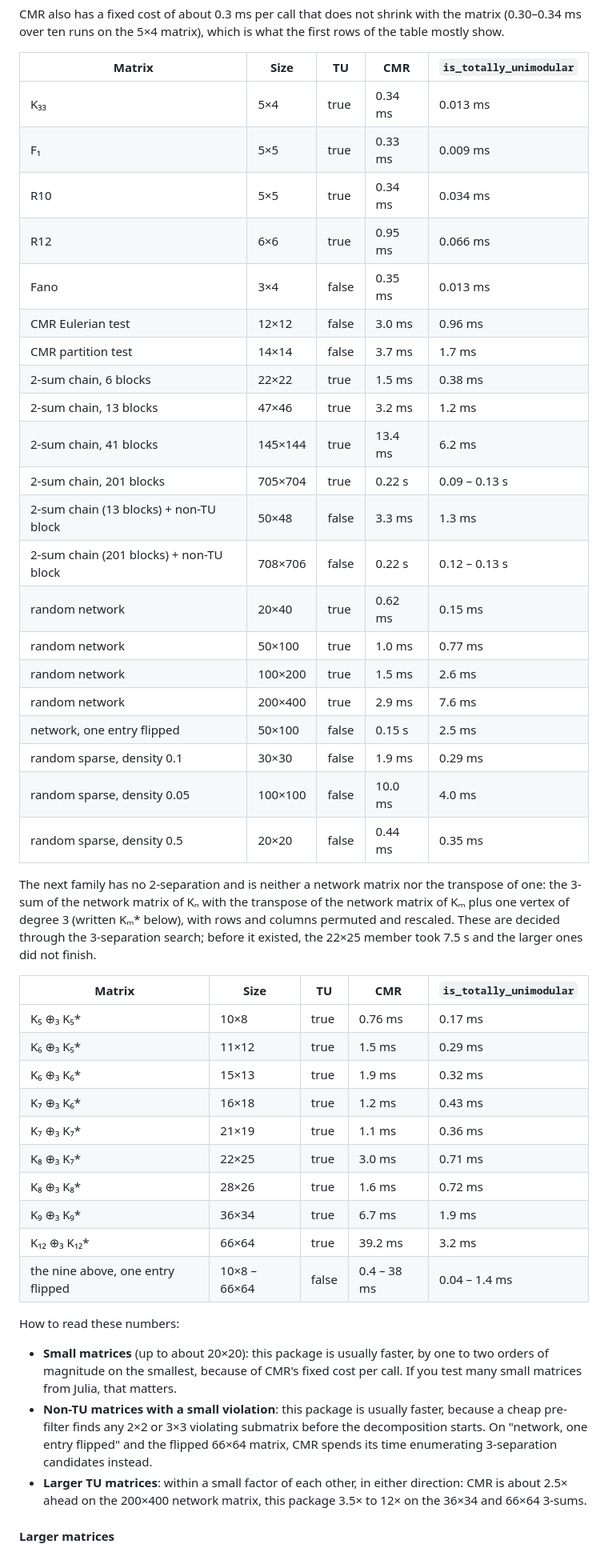
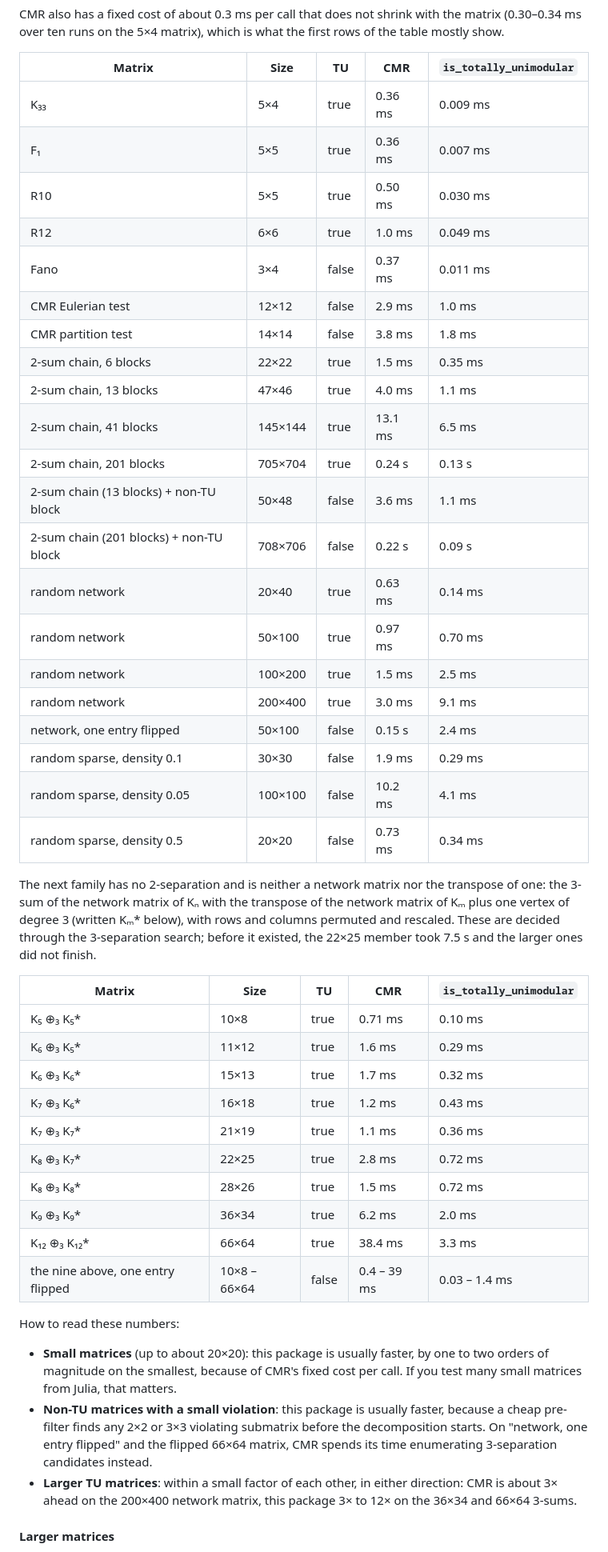
Before and after one commit to mcvmcv/TotalUnimodularity.jl, a Markdown page: README.md, the part around the change. Shown at 80% size. Rendered like a GitHub page.

Commit message:
Rerun the CMR comparison table in the README
benchmark/run.sh on the current code. No route changes: the Camion test
decides none of these matrices (the non-TU ones are caught earlier by
the 2x2/3x3 filter, or pass both checks), so the differences are run-to-
run noise. The 200x400 network matrix measures 9 ms rather than 7.6 ms,
the same on the commit before the Camion test; CMR is now about 3x
ahead there.

Co-Authored-By: Claude Opus 5.5 <noreply@anthropic.com>

```diff
--- a/README.md
+++ b/README.md
@@ -215,27 +215,27 @@ what the first rows of the table mostly show.
 
 | Matrix | Size | TU | CMR | `is_totally_unimodular` |
 |---|---|---|---|---|
-| K₃₃ | 5×4 | true | 0.34 ms | 0.013 ms |
-| F₁ | 5×5 | true | 0.33 ms | 0.009 ms |
-| R10 | 5×5 | true | 0.34 ms | 0.034 ms |
-| R12 | 6×6 | true | 0.95 ms | 0.066 ms |
-| Fano | 3×4 | false | 0.35 ms | 0.013 ms |
-| CMR Eulerian test | 12×12 | false | 3.0 ms | 0.96 ms |
-| CMR partition test | 14×14 | false | 3.7 ms | 1.7 ms |
-| 2-sum chain, 6 blocks | 22×22 | true | 1.5 ms | 0.38 ms |
-| 2-sum chain, 13 blocks | 47×46 | true | 3.2 ms | 1.2 ms |
-| 2-sum chain, 41 blocks | 145×144 | true | 13.4 ms | 6.2 ms |
-| 2-sum chain, 201 blocks | 705×704 | true | 0.22 s | 0.09 – 0.13 s |
-| 2-sum chain (13 blocks) + non-TU block | 50×48 | false | 3.3 ms | 1.3 ms |
-| 2-sum chain (201 blocks) + non-TU block | 708×706 | false | 0.22 s | 0.12 – 0.13 s |
-| random network | 20×40 | true | 0.62 ms | 0.15 ms |
-| random network | 50×100 | true | 1.0 ms | 0.77 ms |
-| random network | 100×200 | true | 1.5 ms | 2.6 ms |
-| random network | 200×400 | true | 2.9 ms | 7.6 ms |
-| network, one entry flipped | 50×100 | false | 0.15 s | 2.5 ms |
+| K₃₃ | 5×4 | true | 0.36 ms | 0.009 ms |
+| F₁ | 5×5 | true | 0.36 ms | 0.007 ms |
+| R10 | 5×5 | true | 0.50 ms | 0.030 ms |
+| R12 | 6×6 | true | 1.0 ms | 0.049 ms |
+| Fano | 3×4 | false | 0.37 ms | 0.011 ms |
+| CMR Eulerian test | 12×12 | false | 2.9 ms | 1.0 ms |
+| CMR partition test | 14×14 | false | 3.8 ms | 1.8 ms |
+| 2-sum chain, 6 blocks | 22×22 | true | 1.5 ms | 0.35 ms |
+| 2-sum chain, 13 blocks | 47×46 | true | 4.0 ms | 1.1 ms |
+| 2-sum chain, 41 blocks | 145×144 | true | 13.1 ms | 6.5 ms |
+| 2-sum chain, 201 blocks | 705×704 | true | 0.24 s | 0.13 s |
+| 2-sum chain (13 blocks) + non-TU block | 50×48 | false | 3.6 ms | 1.1 ms |
+| 2-sum chain (201 blocks) + non-TU block | 708×706 | false | 0.22 s | 0.09 s |
+| random network | 20×40 | true | 0.63 ms | 0.14 ms |
+| random network | 50×100 | true | 0.97 ms | 0.70 ms |
+| random network | 100×200 | true | 1.5 ms | 2.5 ms |
+| random network | 200×400 | true | 3.0 ms | 9.1 ms |
+| network, one entry flipped | 50×100 | false | 0.15 s | 2.4 ms |
 | random sparse, density 0.1 | 30×30 | false | 1.9 ms | 0.29 ms |
-| random sparse, density 0.05 | 100×100 | false | 10.0 ms | 4.0 ms |
-| random sparse, density 0.5 | 20×20 | false | 0.44 ms | 0.35 ms |
+| random sparse, density 0.05 | 100×100 | false | 10.2 ms | 4.1 ms |
+| random sparse, density 0.5 | 20×20 | false | 0.73 ms | 0.34 ms |
 
 The next family has no 2-separation and is neither a network matrix nor the
 transpose of one: the 3-sum of the network matrix of Kₙ with the transpose
@@ -246,16 +246,16 @@ larger ones did not finish.
 
 | Matrix | Size | TU | CMR | `is_totally_unimodular` |
 |---|---|---|---|---|
-| K₅ ⊕₃ K₅* | 10×8 | true | 0.76 ms | 0.17 ms |
-| K₆ ⊕₃ K₅* | 11×12 | true | 1.5 ms | 0.29 ms |
-| K₆ ⊕₃ K₆* | 15×13 | true | 1.9 ms | 0.32 ms |
+| K₅ ⊕₃ K₅* | 10×8 | true | 0.71 ms | 0.10 ms |
+| K₆ ⊕₃ K₅* | 11×12 | true | 1.6 ms | 0.29 ms |
+| K₆ ⊕₃ K₆* | 15×13 | true | 1.7 ms | 0.32 ms |
 | K₇ ⊕₃ K₆* | 16×18 | true | 1.2 ms | 0.43 ms |
 | K₇ ⊕₃ K₇* | 21×19 | true | 1.1 ms | 0.36 ms |
-| K₈ ⊕₃ K₇* | 22×25 | true | 3.0 ms | 0.71 ms |
-| K₈ ⊕₃ K₈* | 28×26 | true | 1.6 ms | 0.72 ms |
-| K₉ ⊕₃ K₉* | 36×34 | true | 6.7 ms | 1.9 ms |
-| K₁₂ ⊕₃ K₁₂* | 66×64 | true | 39.2 ms | 3.2 ms |
-| the nine above, one entry flipped | 10×8 – 66×64 | false | 0.4 – 38 ms | 0.04 – 1.4 ms |
+| K₈ ⊕₃ K₇* | 22×25 | true | 2.8 ms | 0.72 ms |
+| K₈ ⊕₃ K₈* | 28×26 | true | 1.5 ms | 0.72 ms |
+| K₉ ⊕₃ K₉* | 36×34 | true | 6.2 ms | 2.0 ms |
+| K₁₂ ⊕₃ K₁₂* | 66×64 | true | 38.4 ms | 3.3 ms |
+| the nine above, one entry flipped | 10×8 – 66×64 | false | 0.4 – 39 ms | 0.03 – 1.4 ms |
 
 How to read these numbers:
 
@@ -268,8 +268,8 @@ How to read these numbers:
   flipped" and the flipped 66×64 matrix, CMR spends its time enumerating
   3-separation candidates instead.
 - **Larger TU matrices**: within a small factor of each other, in either
-  direction: CMR is about 2.5× ahead on the 200×400 network matrix, this
-  package 3.5× to 12× on the 36×34 and 66×64 3-sums.
+  direction: CMR is about 3× ahead on the 200×400 network matrix, this
+  package 3× to 12× on the 36×34 and 66×64 3-sums.
 
 #### Larger matrices
 
```
